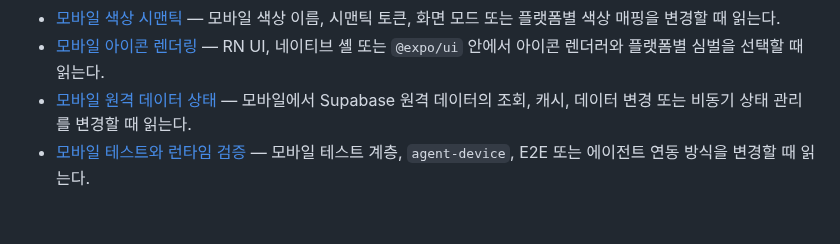
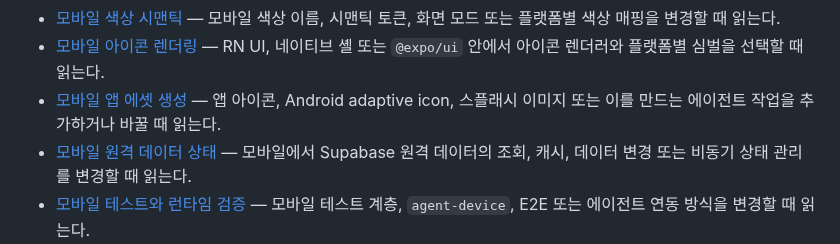
Before and after one commit to toy-crane/turbo-repo-template, a Markdown page: docs/decisions/README.md, the part around the change. Rendered like a GitHub page; blank space fills up the shorter version.

```diff
--- a/docs/decisions/README.md
+++ b/docs/decisions/README.md
@@ -13,6 +13,7 @@
 - [모바일 환경 설정](mobile-environment-configuration.md) — 모바일 공개 환경 변수의 필수 여부, 검증 위치, 접근 방식 또는 검증 도구를 변경할 때 읽는다.
 - [모바일 색상 시맨틱](mobile-color-semantics.md) — 모바일 색상 이름, 시맨틱 토큰, 화면 모드 또는 플랫폼별 색상 매핑을 변경할 때 읽는다.
 - [모바일 아이콘 렌더링](mobile-icon-rendering.md) — RN UI, 네이티브 셸 또는 `@expo/ui` 안에서 아이콘 렌더러와 플랫폼별 심벌을 선택할 때 읽는다.
+- [모바일 앱 에셋 생성](mobile-app-asset-generation.md) — 앱 아이콘, Android adaptive icon, 스플래시 이미지 또는 이를 만드는 에이전트 작업을 추가하거나 바꿀 때 읽는다.
 - [모바일 원격 데이터 상태](mobile-remote-data.md) — 모바일에서 Supabase 원격 데이터의 조회, 캐시, 데이터 변경 또는 비동기 상태 관리를 변경할 때 읽는다.
 - [모바일 테스트와 런타임 검증](mobile-testing-and-verification.md) — 모바일 테스트 계층, `agent-device`, E2E 또는 에이전트 연동 방식을 변경할 때 읽는다.
 - [모바일 타이포그래피](mobile-typography.md) — 모바일 텍스트 역할, 시스템 폰트, Dynamic Type 또는 렌더러별 타이포그래피 매핑을 변경할 때 읽는다.
```
Also changed, not shown: docs/decisions/mobile-app-asset-generation.md (added, +46 -0 lines), 1 other file.
